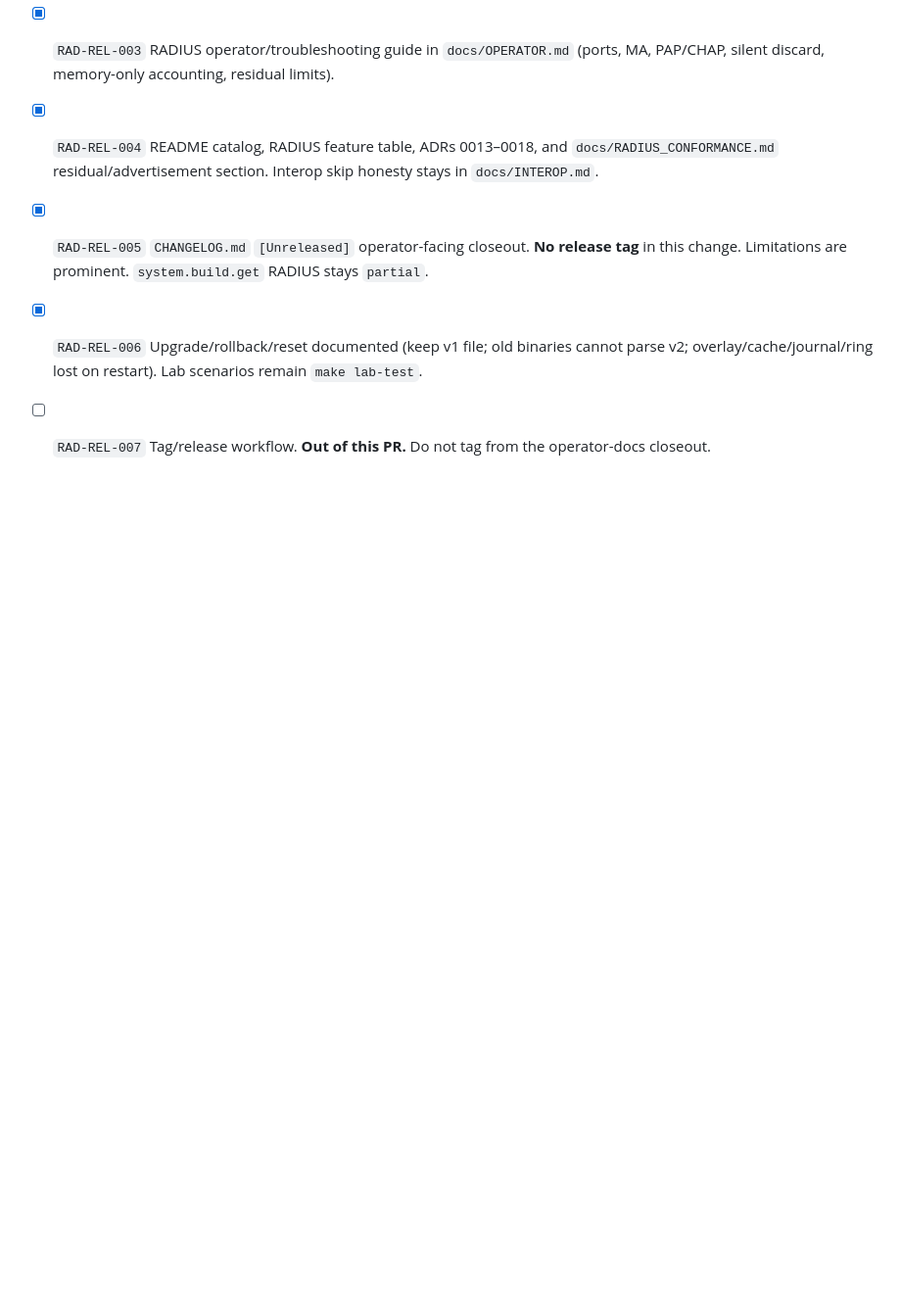
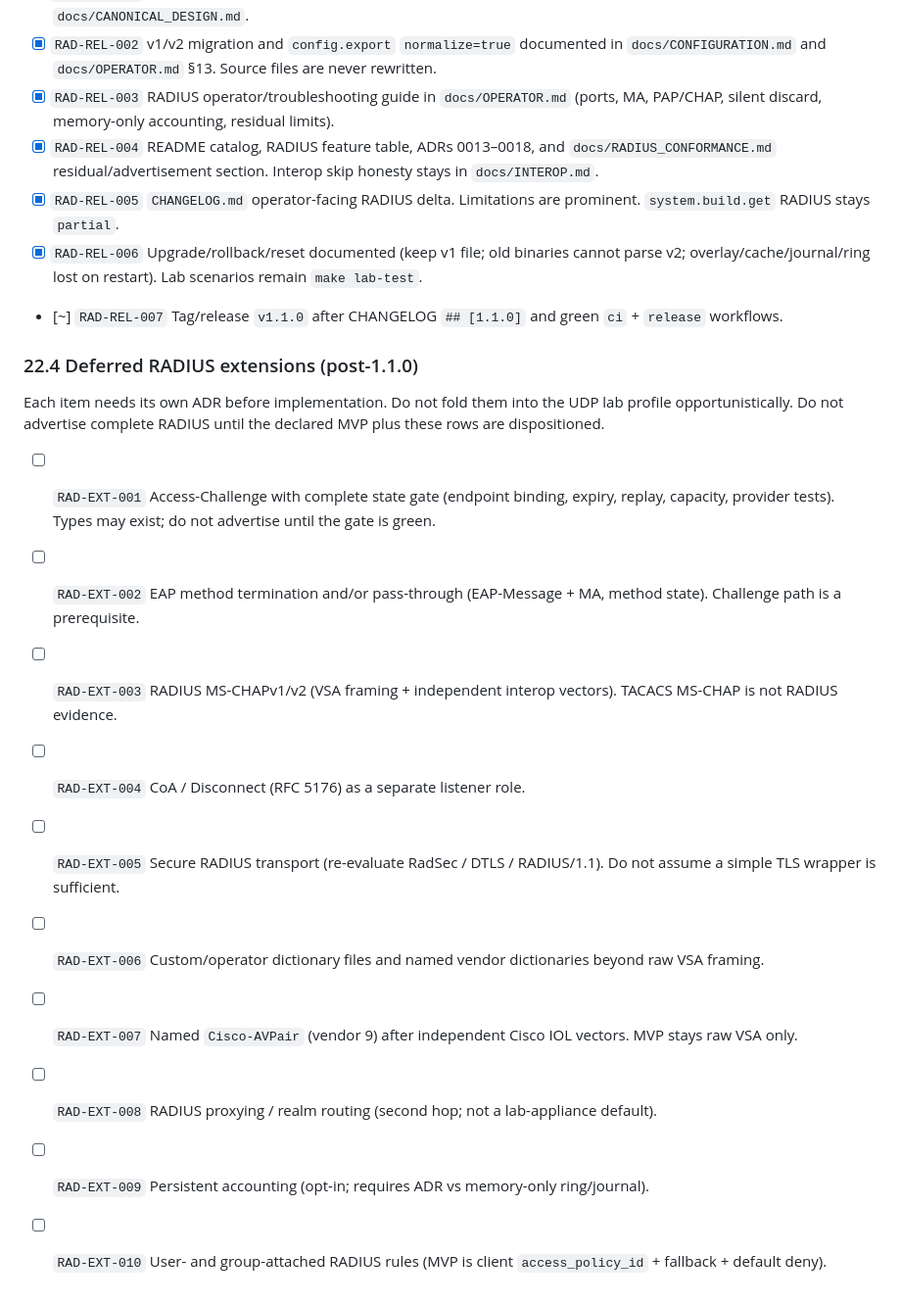
Before and after one commit to hilather/go-lab-tacacs-mcp, a Markdown page: docs/TASKS.md, the part around one of its changes. Shown at 98% size. GitHub-like rendering; blank space fills up the shorter version.

Commit message:
docs: cut CHANGELOG 1.1.0 and record RADIUS residuals
Move the RADIUS/UDP lab-profile notes into ## [1.1.0]. Add
RAD-EXT-001..010 to the backlog. Do not advertise complete RADIUS.

```diff
--- a/docs/TASKS.md
+++ b/docs/TASKS.md
@@ -1614,6 +1614,21 @@ Do not advertise complete RADIUS. Do not implement production listeners in gover
 - [x] `RAD-REL-002` v1/v2 migration and `config.export` `normalize=true` documented in `docs/CONFIGURATION.md` and `docs/OPERATOR.md` §13. Source files are never rewritten.
 - [x] `RAD-REL-003` RADIUS operator/troubleshooting guide in `docs/OPERATOR.md` (ports, MA, PAP/CHAP, silent discard, memory-only accounting, residual limits).
 - [x] `RAD-REL-004` README catalog, RADIUS feature table, ADRs 0013–0018, and `docs/RADIUS_CONFORMANCE.md` residual/advertisement section. Interop skip honesty stays in `docs/INTEROP.md`.
-- [x] `RAD-REL-005` `CHANGELOG.md` `[Unreleased]` operator-facing closeout. **No release tag** in this change. Limitations are prominent. `system.build.get` RADIUS stays `partial`.
+- [x] `RAD-REL-005` `CHANGELOG.md` operator-facing RADIUS delta. Limitations are prominent. `system.build.get` RADIUS stays `partial`.
 - [x] `RAD-REL-006` Upgrade/rollback/reset documented (keep v1 file; old binaries cannot parse v2; overlay/cache/journal/ring lost on restart). Lab scenarios remain `make lab-test`.
-- [ ] `RAD-REL-007` Tag/release workflow. **Out of this PR.** Do not tag from the operator-docs closeout.
+- [~] `RAD-REL-007` Tag/release `v1.1.0` after CHANGELOG `## [1.1.0]` and green `ci` + `release` workflows.
+
+### 22.4 Deferred RADIUS extensions (post-1.1.0)
+
+Each item needs its own ADR before implementation. Do not fold them into the UDP lab profile opportunistically. Do not advertise complete RADIUS until the declared MVP plus these rows are dispositioned.
+
+- [ ] `RAD-EXT-001` Access-Challenge with complete state gate (endpoint binding, expiry, replay, capacity, provider tests). Types may exist; do not advertise until the gate is green.
+- [ ] `RAD-EXT-002` EAP method termination and/or pass-through (EAP-Message + MA, method state). Challenge path is a prerequisite.
+- [ ] `RAD-EXT-003` RADIUS MS-CHAPv1/v2 (VSA framing + independent interop vectors). TACACS MS-CHAP is not RADIUS evidence.
+- [ ] `RAD-EXT-004` CoA / Disconnect (RFC 5176) as a separate listener role.
+- [ ] `RAD-EXT-005` Secure RADIUS transport (re-evaluate RadSec / DTLS / RADIUS/1.1). Do not assume a simple TLS wrapper is sufficient.
+- [ ] `RAD-EXT-006` Custom/operator dictionary files and named vendor dictionaries beyond raw VSA framing.
+- [ ] `RAD-EXT-007` Named `Cisco-AVPair` (vendor 9) after independent Cisco IOL vectors. MVP stays raw VSA only.
+- [ ] `RAD-EXT-008` RADIUS proxying / realm routing (second hop; not a lab-appliance default).
+- [ ] `RAD-EXT-009` Persistent accounting (opt-in; requires ADR vs memory-only ring/journal).
+- [ ] `RAD-EXT-010` User- and group-attached RADIUS rules (MVP is client `access_policy_id` + fallback + default deny).
```
Also changed, not shown: other parts of docs/TASKS.md (+1 -1 lines), CHANGELOG.md (+3 -1 lines).
